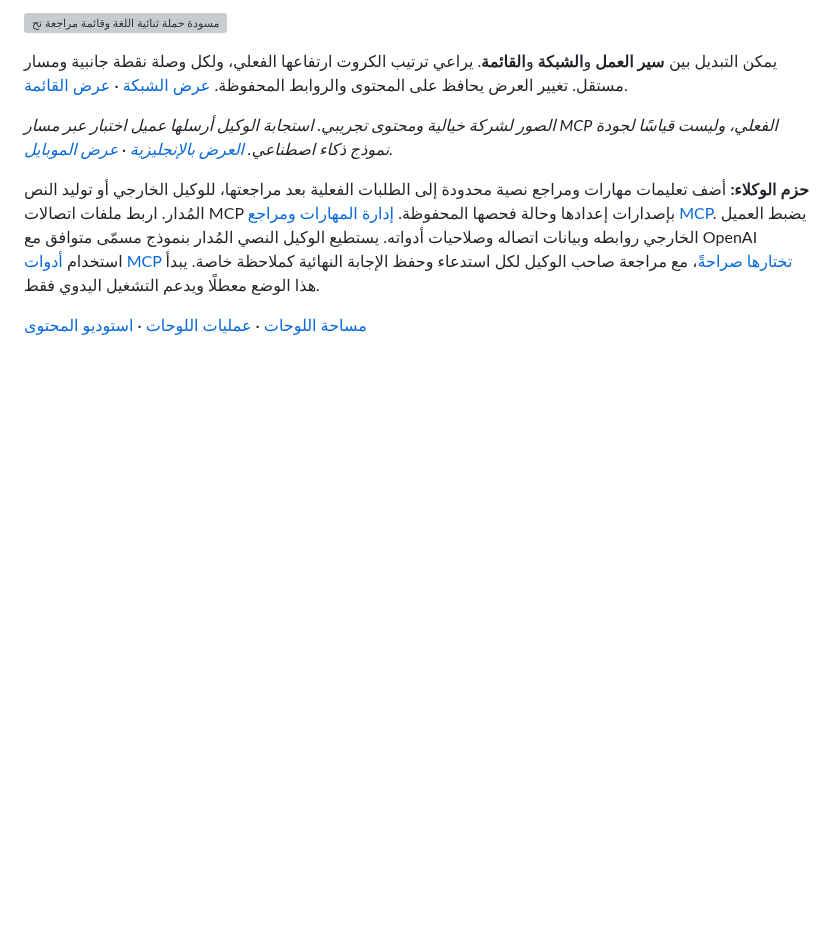
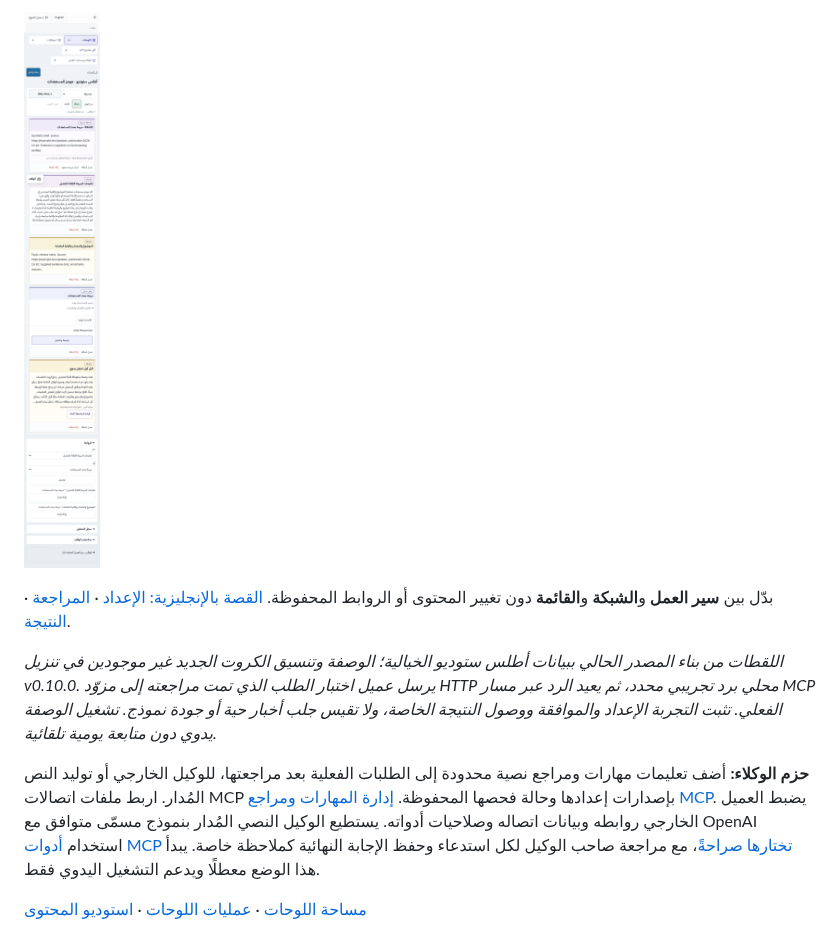
Before and after one commit to zadstack/gorun, a Markdown page: README.ar.md, the part around one of its changes. Rendered like a GitHub page; pictures changed too: assets/branding/screenshots/researcher-result-ar-mobile.png (added); blank space fills up the shorter version; grey boxes are pictures that could not be loaded.

```diff
--- a/README.ar.md
+++ b/README.ar.md
@@ -138,9 +138,9 @@ If a tool requests approval, report its request ID and wait for the decision.
 
-![مسودة حملة ثنائية اللغة وقائمة مراجعة تحريرية في اللوحة الجديدة](assets/branding/screenshots/canvas-ar.png)
+![نتيجة باحث المستجدات كملاحظة خاصة بجوار كروت المصدر والمهمة](assets/branding/screenshots/researcher-result-ar-mobile.png)
 
-يمكن التبديل بين **سير العمل** و**الشبكة** و**القائمة**. يراعي ترتيب الكروت ارتفاعها الفعلي، ولكل وصلة نقطة جانبية ومسار مستقل. تغيير العرض يحافظ على المحتوى والروابط المحفوظة. [عرض الشبكة](assets/branding/screenshots/canvas-grid-en.png) · [عرض القائمة](assets/branding/screenshots/canvas-list-en.png).
+بدّل بين **سير العمل** و**الشبكة** و**القائمة** دون تغيير المحتوى أو الروابط المحفوظة. [القصة بالإنجليزية: الإعداد](assets/branding/screenshots/researcher-setup-en.png) · [المراجعة](assets/branding/screenshots/researcher-review-en.png) · [النتيجة](assets/branding/screenshots/researcher-result-en.png).
 
-*الصور لشركة خيالية ومحتوى تجريبي. استجابة الوكيل أرسلها عميل اختبار عبر مسار MCP الفعلي، وليست قياسًا لجودة نموذج ذكاء اصطناعي. [العرض بالإنجليزية](assets/branding/screenshots/canvas-en.png) · [عرض الموبايل](assets/branding/screenshots/canvas-mobile.png).*
+*اللقطات من بناء المصدر الحالي ببيانات أطلس ستوديو الخيالية؛ الوصفة وتنسيق الكروت الجديد غير موجودين في تنزيل v0.10.0. يرسل عميل اختبار الطلب الذي تمت مراجعته إلى مزوّد HTTP محلي برد تجريبي محدد، ثم يعيد الرد عبر مسار MCP الفعلي. تثبت التجربة الإعداد والموافقة ووصول النتيجة الخاصة، ولا تقيس جلب أخبار حية أو جودة نموذج. تشغيل الوصفة يدوي دون متابعة يومية تلقائية.*
 
 **حزم الوكلاء:** أضف تعليمات مهارات ومراجع نصية محدودة إلى الطلبات الفعلية بعد مراجعتها، للوكيل الخارجي أو توليد النص المُدار. اربط ملفات اتصالات MCP بإصدارات إعدادها وحالة فحصها المحفوظة. [إدارة المهارات ومراجع MCP](docs/AGENT-BUNDLES.md). يضبط العميل الخارجي روابطه وبيانات اتصاله وصلاحيات أدواته. يستطيع الوكيل النصي المُدار بنموذج مسمّى متوافق مع OpenAI استخدام [أدوات MCP تختارها صراحةً](docs/MANAGED-MCP-TOOLS.md)، مع مراجعة صاحب الوكيل لكل استدعاء وحفظ الإجابة النهائية كملاحظة خاصة. يبدأ هذا الوضع معطلًا ويدعم التشغيل اليدوي فقط.
 
```
Also changed, not shown: other parts of README.ar.md (+6 -6 lines), README.md (+9 -9 lines), assets/branding/screenshots/researcher-result-en.png (added), assets/branding/screenshots/researcher-review-ar-mobile.png (added), assets/branding/screenshots/researcher-review-en.png (added), assets/branding/screenshots/researcher-setup-ar-mobile.png (added), assets/branding/screenshots/researcher-setup-en.png (added).
